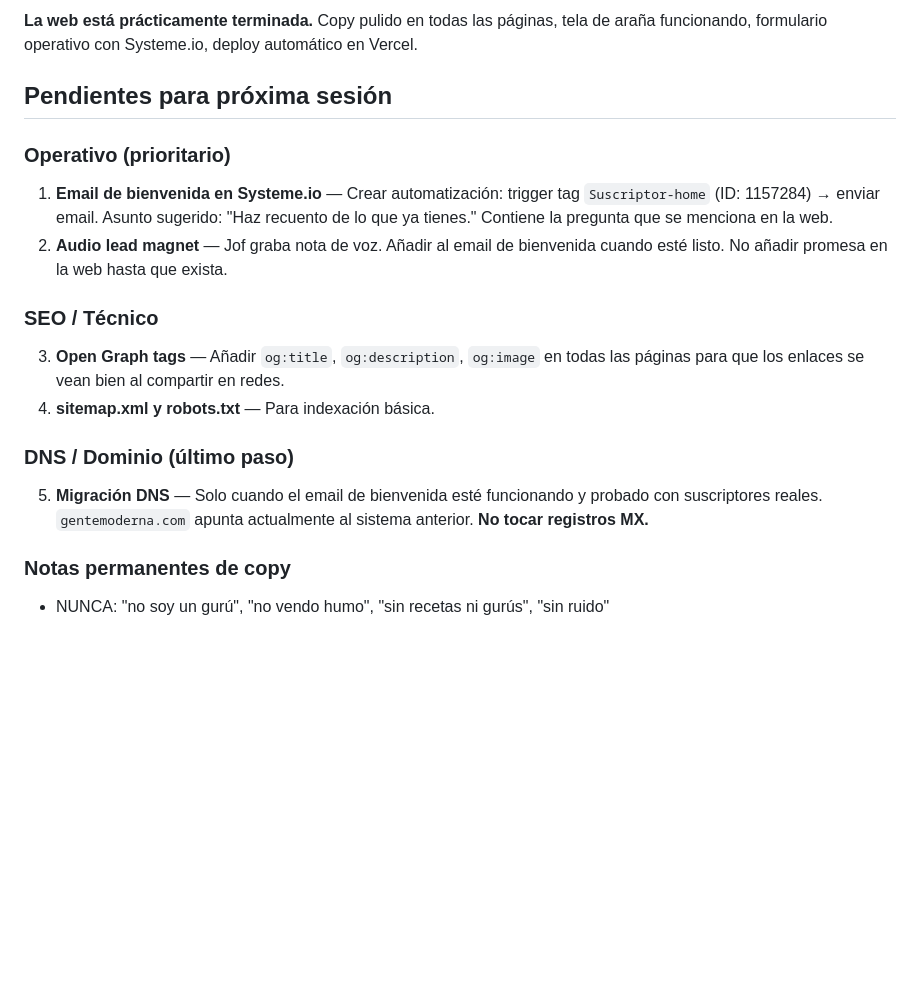
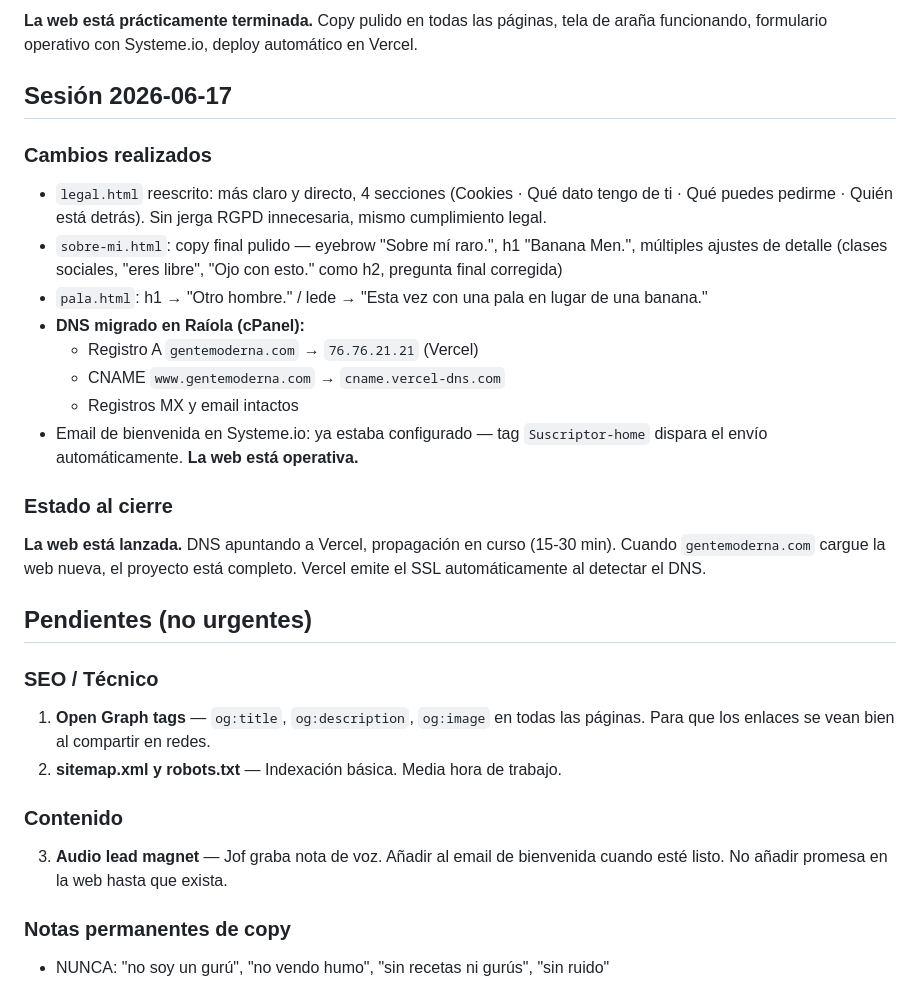
Before and after one commit to jofeseli/gentemoderna-web, a Markdown page: CLAUDE.md, the part around the change. Rendered like a GitHub page; blank space fills up the shorter version.

Commit message:
CLAUDE.md: sesión 2026-06-17 + estado lanzado

```diff
--- a/CLAUDE.md
+++ b/CLAUDE.md
@@ -180,18 +180,31 @@ Estilo: clase `.quote` (borde izquierdo accent, sin cursiva)
 
 **La web está prácticamente terminada.** Copy pulido en todas las páginas, tela de araña funcionando, formulario operativo con Systeme.io, deploy automático en Vercel.
 
-## Pendientes para próxima sesión
+## Sesión 2026-06-17
 
-### Operativo (prioritario)
-1. **Email de bienvenida en Systeme.io** — Crear automatización: trigger tag `Suscriptor-home` (ID: 1157284) → enviar email. Asunto sugerido: "Haz recuento de lo que ya tienes." Contiene la pregunta que se menciona en la web.
-2. **Audio lead magnet** — Jof graba nota de voz. Añadir al email de bienvenida cuando esté listo. No añadir promesa en la web hasta que exista.
+### Cambios realizados
+
+- `legal.html` reescrito: más claro y directo, 4 secciones (Cookies · Qué dato tengo de ti · Qué puedes pedirme · Quién está detrás). Sin jerga RGPD innecesaria, mismo cumplimiento legal.
+- `sobre-mi.html`: copy final pulido — eyebrow "Sobre mí raro.", h1 "Banana Men.", múltiples ajustes de detalle (clases sociales, "eres libre", "Ojo con esto." como h2, pregunta final corregida)
+- `pala.html`: h1 → "Otro hombre." / lede → "Esta vez con una pala en lugar de una banana."
+- **DNS migrado en Raíola (cPanel):**
+  - Registro A `gentemoderna.com` → `76.76.21.21` (Vercel)
+  - CNAME `www.gentemoderna.com` → `cname.vercel-dns.com`
+  - Registros MX y email intactos
+- Email de bienvenida en Systeme.io: ya estaba configurado — tag `Suscriptor-home` dispara el envío automáticamente. **La web está operativa.**
+
+### Estado al cierre
+
+**La web está lanzada.** DNS apuntando a Vercel, propagación en curso (15-30 min). Cuando `gentemoderna.com` cargue la web nueva, el proyecto está completo. Vercel emite el SSL automáticamente al detectar el DNS.
+
+## Pendientes (no urgentes)
 
 ### SEO / Técnico
-3. **Open Graph tags** — Añadir `og:title`, `og:description`, `og:image` en todas las páginas para que los enlaces se vean bien al compartir en redes.
-4. **sitemap.xml y robots.txt** — Para indexación básica.
+1. **Open Graph tags** — `og:title`, `og:description`, `og:image` en todas las páginas. Para que los enlaces se vean bien al compartir en redes.
+2. **sitemap.xml y robots.txt** — Indexación básica. Media hora de trabajo.
 
-### DNS / Dominio (último paso)
-5. **Migración DNS** — Solo cuando el email de bienvenida esté funcionando y probado con suscriptores reales. `gentemoderna.com` apunta actualmente al sistema anterior. **No tocar registros MX.**
+### Contenido
+3. **Audio lead magnet** — Jof graba nota de voz. Añadir al email de bienvenida cuando esté listo. No añadir promesa en la web hasta que exista.
 
 ### Notas permanentes de copy
 - NUNCA: "no soy un gurú", "no vendo humo", "sin recetas ni gurús", "sin ruido"
```
